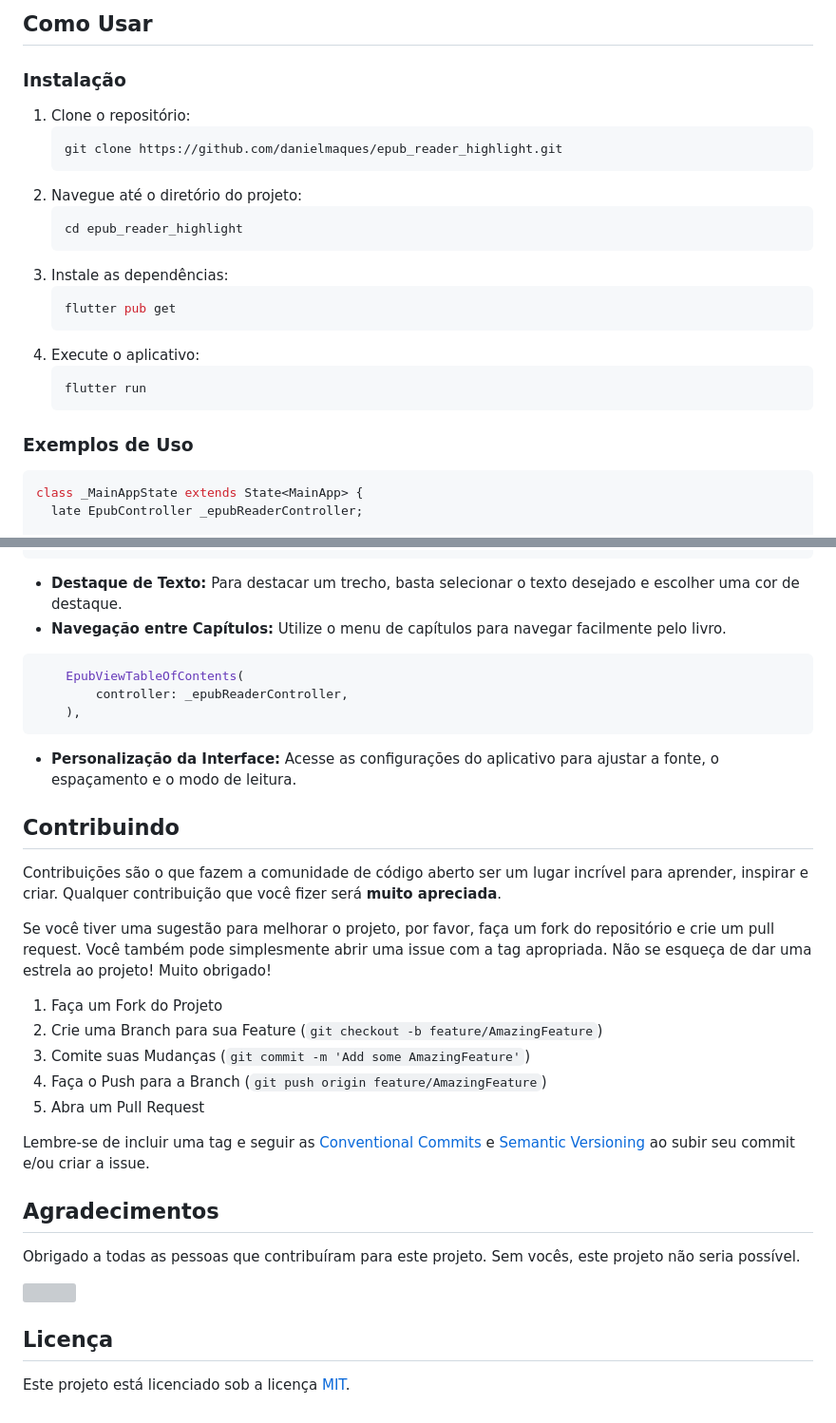
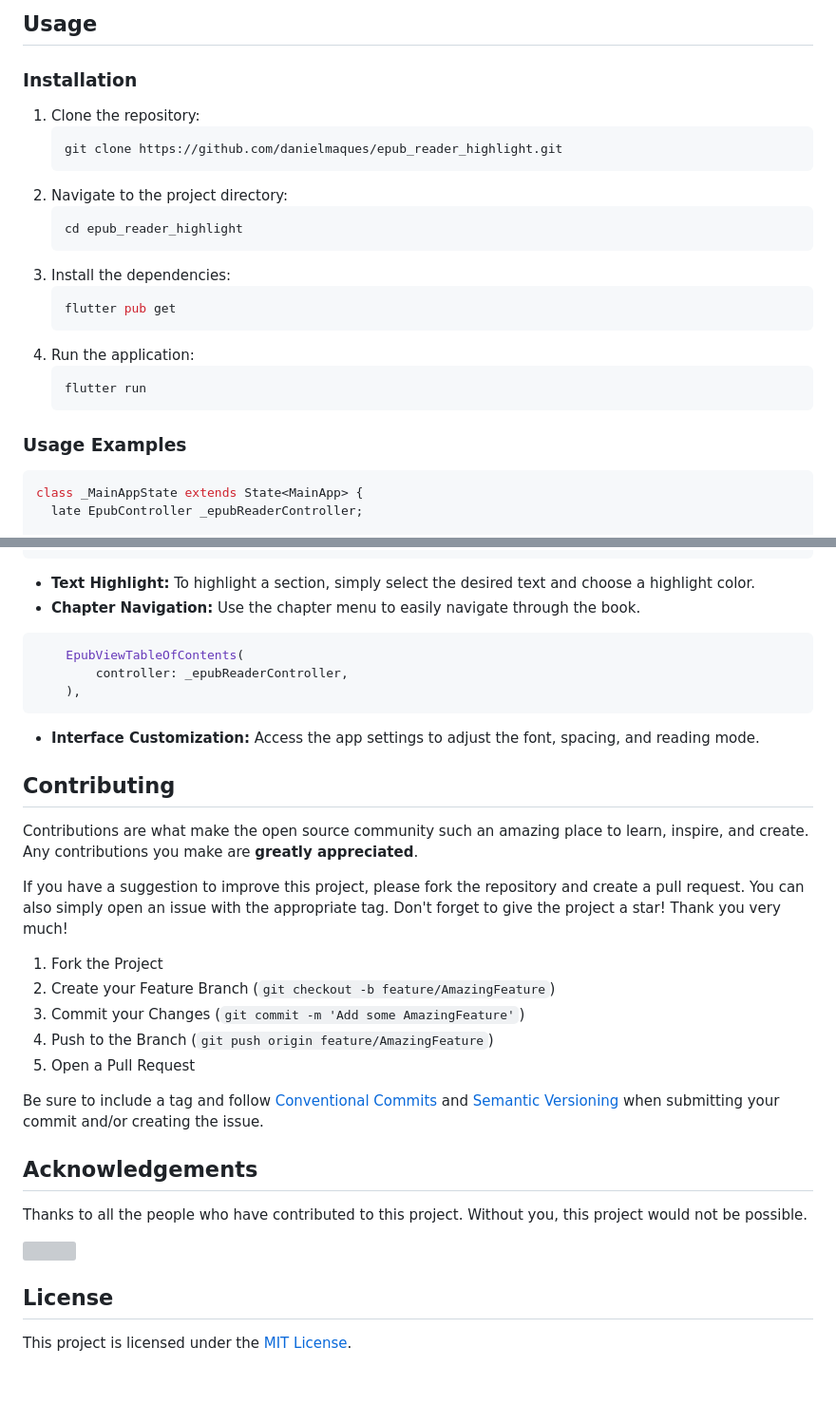
Before and after one commit to danielmaques/epub_reader_highlight, a Markdown page: README.md, 2 parts joined by grey strips. Shown: that part at 95% size. Drawn GitHub-style; blank space fills up the shorter version; grey boxes are pictures that could not be loaded.

````diff
--- a/README.md
+++ b/README.md
@@ -54,26 +54,26 @@ Aqui estão algumas capturas de tela do EPub Reader Highlight em ação:
 
-## Como Usar
+## Usage
 
-### Instalação
+### Installation
 
-1. Clone o repositório:
+1. Clone the repository:
    ```sh
    git clone https://github.com/danielmaques/epub_reader_highlight.git
    ```
-2. Navegue até o diretório do projeto:
+2. Navigate to the project directory:
    ```sh
    cd epub_reader_highlight
    ```
-3. Instale as dependências:
+3. Install the dependencies:
    ```sh
    flutter pub get
    ```
-4. Execute o aplicativo:
+4. Run the application:
    ```sh
    flutter run
    ```
 
-### Exemplos de Uso
+### Usage Examples
 
 ```dart
 class _MainAppState extends State<MainApp> {
@@ -136,38 +136,38 @@ class _MainAppState extends State<MainApp> {
 }
 ```
 
-- **Destaque de Texto:** Para destacar um trecho, basta selecionar o texto desejado e escolher uma cor de destaque.
-- **Navegação entre Capítulos:** Utilize o menu de capítulos para navegar facilmente pelo livro.
+- **Text Highlight:** To highlight a section, simply select the desired text and choose a highlight color.
+- **Chapter Navigation:** Use the chapter menu to easily navigate through the book.
 
 ```dart
     EpubViewTableOfContents(
         controller: _epubReaderController,
     ),
 ```
-- **Personalização da Interface:** Acesse as configurações do aplicativo para ajustar a fonte, o espaçamento e o modo de leitura.
+- **Interface Customization:** Access the app settings to adjust the font, spacing, and reading mode.
 
-## Contribuindo
+## Contributing
 
-Contribuições são o que fazem a comunidade de código aberto ser um lugar incrível para aprender, inspirar e criar. Qualquer contribuição que você fizer será **muito apreciada**.
+Contributions are what make the open source community such an amazing place to learn, inspire, and create. Any contributions you make are **greatly appreciated**.
 
-Se você tiver uma sugestão para melhorar o projeto, por favor, faça um fork do repositório e crie um pull request. Você também pode simplesmente abrir uma issue com a tag apropriada. Não se esqueça de dar uma estrela ao projeto! Muito obrigado!
+If you have a suggestion to improve this project, please fork the repository and create a pull request. You can also simply open an issue with the appropriate tag. Don't forget to give the project a star! Thank you very much!
 
-1. Faça um Fork do Projeto
-2. Crie uma Branch para sua Feature (`git checkout -b feature/AmazingFeature`)
-3. Comite suas Mudanças (`git commit -m 'Add some AmazingFeature'`)
-4. Faça o Push para a Branch (`git push origin feature/AmazingFeature`)
-5. Abra um Pull Request
+1. Fork the Project
+2. Create your Feature Branch (`git checkout -b feature/AmazingFeature`)
+3. Commit your Changes (`git commit -m 'Add some AmazingFeature'`)
+4. Push to the Branch (`git push origin feature/AmazingFeature`)
+5. Open a Pull Request
 
-Lembre-se de incluir uma tag e seguir as [Conventional Commits](https://www.conventionalcommits.org/en/v1.0.0/) e [Semantic Versioning](https://semver.org/) ao subir seu commit e/ou criar a issue.
+Be sure to include a tag and follow [Conventional Commits](https://www.conventionalcommits.org/en/v1.0.0/) and [Semantic Versioning](https://semver.org/) when submitting your commit and/or creating the issue.
 
-## Agradecimentos
+## Acknowledgements
 
-Obrigado a todas as pessoas que contribuíram para este projeto. Sem vocês, este projeto não seria possível.
+Thanks to all the people who have contributed to this project. Without you, this project would not be possible.
 
 <a href="https://github.com/danielmaques/epub_reader_highlight/graphs/contributors">
   <img src="https://contrib.rocks/image?repo=danielmaques/epub_reader_highlight" />
 </a>
 
-## Licença
+## License
 
-Este projeto está licenciado sob a licença [MIT](LICENSE).
+This project is licensed under the [MIT License](LICENSE).
````
Also changed, not shown: other parts of README.md (+30 -30 lines).
